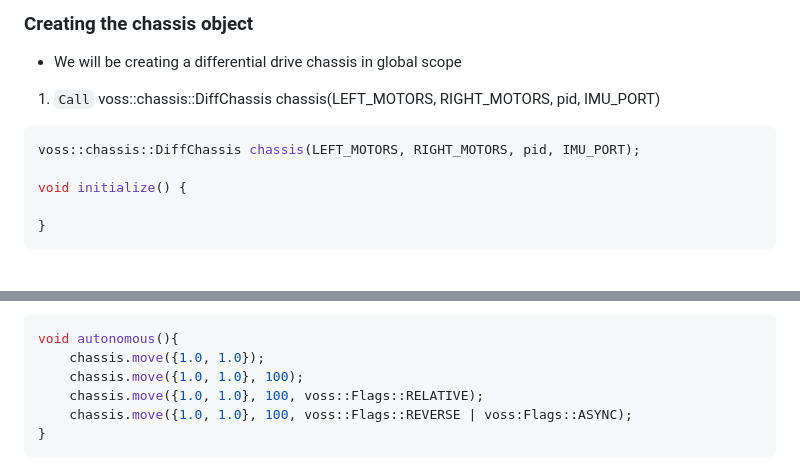
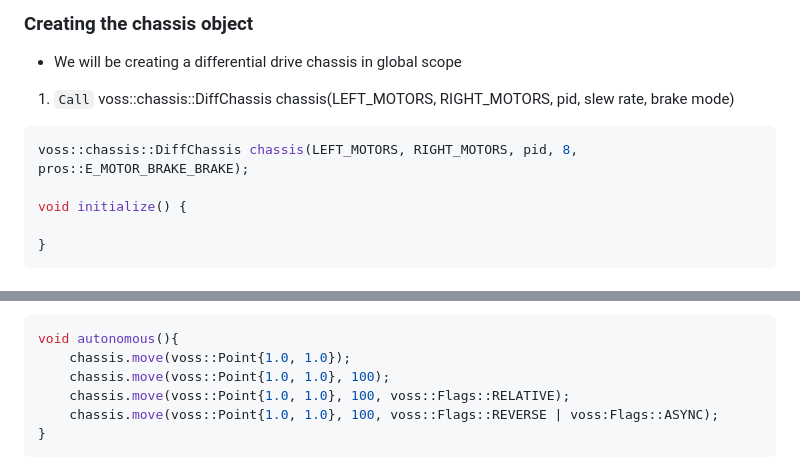
Before and after one commit to purduesigbots/VOSS, a Markdown page: README.md, 2 parts joined by grey strips. GitHub-like rendering.

````diff
--- a/README.md
+++ b/README.md
@@ -84,9 +84,9 @@ void initialize() {
 
 ### Creating the chassis object
 * We will be creating a differential drive chassis in global scope
-1. `Call` voss::chassis::DiffChassis chassis(LEFT_MOTORS, RIGHT_MOTORS, pid, IMU_PORT)
+1. `Call` voss::chassis::DiffChassis chassis(LEFT_MOTORS, RIGHT_MOTORS, pid, slew rate, brake mode)
 ```cpp
-voss::chassis::DiffChassis chassis(LEFT_MOTORS, RIGHT_MOTORS, pid, IMU_PORT);
+voss::chassis::DiffChassis chassis(LEFT_MOTORS, RIGHT_MOTORS, pid, 8, pros::E_MOTOR_BRAKE_BRAKE);
 
 void initialize() {
 
@@ -152,10 +152,10 @@ void opcontrol() {
     * `Call` chassis.move(Parameters)
 ```cpp
 void autonomous(){
-    chassis.move({1.0, 1.0});
-    chassis.move({1.0, 1.0}, 100);
-    chassis.move({1.0, 1.0}, 100, voss::Flags::RELATIVE);
-    chassis.move({1.0, 1.0}, 100, voss::Flags::REVERSE | voss:Flags::ASYNC);
+    chassis.move(voss::Point{1.0, 1.0});
+    chassis.move(voss::Point{1.0, 1.0}, 100);
+    chassis.move(voss::Point{1.0, 1.0}, 100, voss::Flags::RELATIVE);
+    chassis.move(voss::Point{1.0, 1.0}, 100, voss::Flags::REVERSE | voss:Flags::ASYNC);
 }
 ```
 
````
Also changed, not shown: other parts of README.md (+2 -2 lines).
